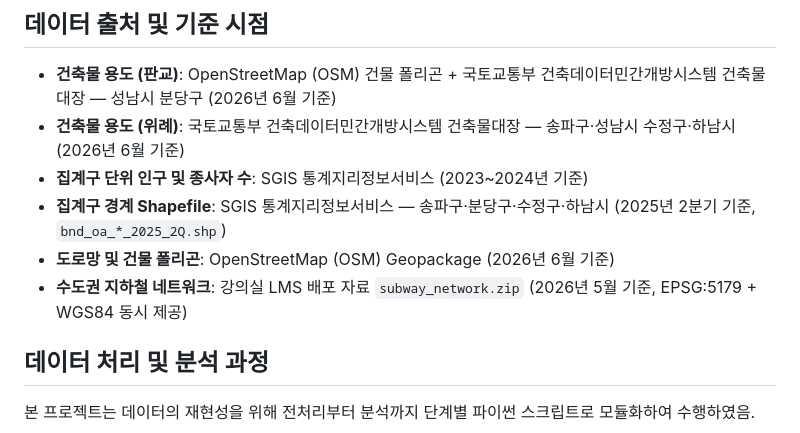
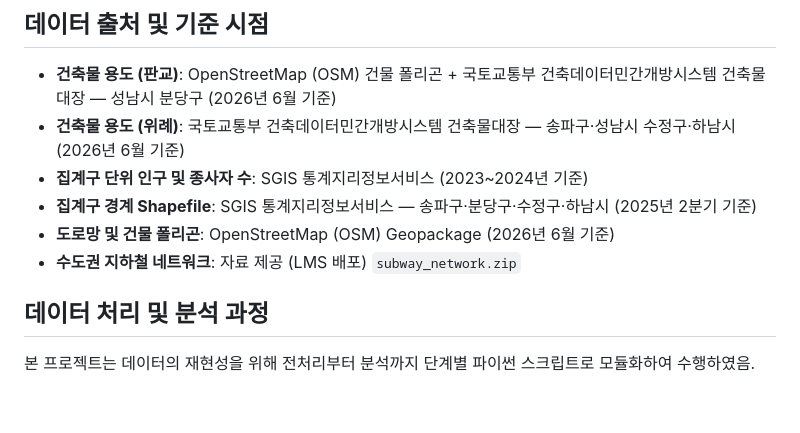
Before and after one commit to jyha0411/pangyo-vs-wirye-analysis, a Markdown page: README.md, the part around the change. GitHub-like rendering; blank space fills up the shorter version.

```diff
--- a/README.md
+++ b/README.md
@@ -11,9 +11,9 @@ https://jyha0411.github.io/pangyo-vs-wirye-analysis/docs/
 - **건축물 용도 (판교)**: OpenStreetMap (OSM) 건물 폴리곤 + 국토교통부 건축데이터민간개방시스템 건축물대장 — 성남시 분당구 (2026년 6월 기준)
 - **건축물 용도 (위례)**: 국토교통부 건축데이터민간개방시스템 건축물대장 — 송파구·성남시 수정구·하남시 (2026년 6월 기준)
 - **집계구 단위 인구 및 종사자 수**: SGIS 통계지리정보서비스 (2023~2024년 기준)
-- **집계구 경계 Shapefile**: SGIS 통계지리정보서비스 — 송파구·분당구·수정구·하남시 (2025년 2분기 기준, `bnd_oa_*_2025_2Q.shp`)
+- **집계구 경계 Shapefile**: SGIS 통계지리정보서비스 — 송파구·분당구·수정구·하남시 (2025년 2분기 기준)
 - **도로망 및 건물 폴리곤**: OpenStreetMap (OSM) Geopackage (2026년 6월 기준)
-- **수도권 지하철 네트워크**: 강의실 LMS 배포 자료 `subway_network.zip` (2026년 5월 기준, EPSG:5179 + WGS84 동시 제공)
+- **수도권 지하철 네트워크**: 자료 제공 (LMS 배포) `subway_network.zip`
 
 ## 데이터 처리 및 분석 과정
 
```
